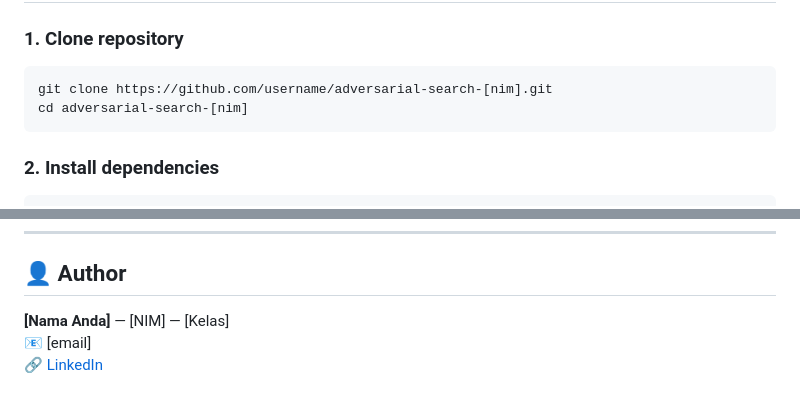
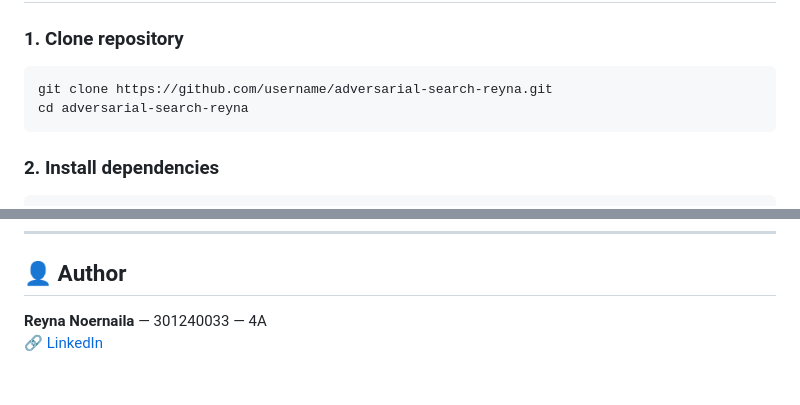
Before and after one commit to reynaen/adversarial-search-reyna, a Markdown page: README.md, 2 parts joined by grey strips. GitHub-like rendering.

````diff
--- a/README.md
+++ b/README.md
@@ -77,8 +75,8 @@ adversarial-search-[nim]/
 
 ### 1. Clone repository
 ```bash
-git clone https://github.com/username/adversarial-search-[nim].git
-cd adversarial-search-[nim]
+git clone https://github.com/username/adversarial-search-reyna.git
+cd adversarial-search-reyna
 ```
 
 ### 2. Install dependencies
@@ -148,6 +146,5 @@ Response:
 
 ## 👤 Author
 
-**[Nama Anda]** — [NIM] — [Kelas]
-📧 [email]
-🔗 [LinkedIn](https://linkedin.com/in/username)
+**Reyna Noernaila** — 301240033 — 4A
+🔗 [LinkedIn](https://www.linkedin.com/in/reyna-noernaila-1b4827414/)
````
Also changed, not shown: other parts of README.md (+0 -2 lines).
